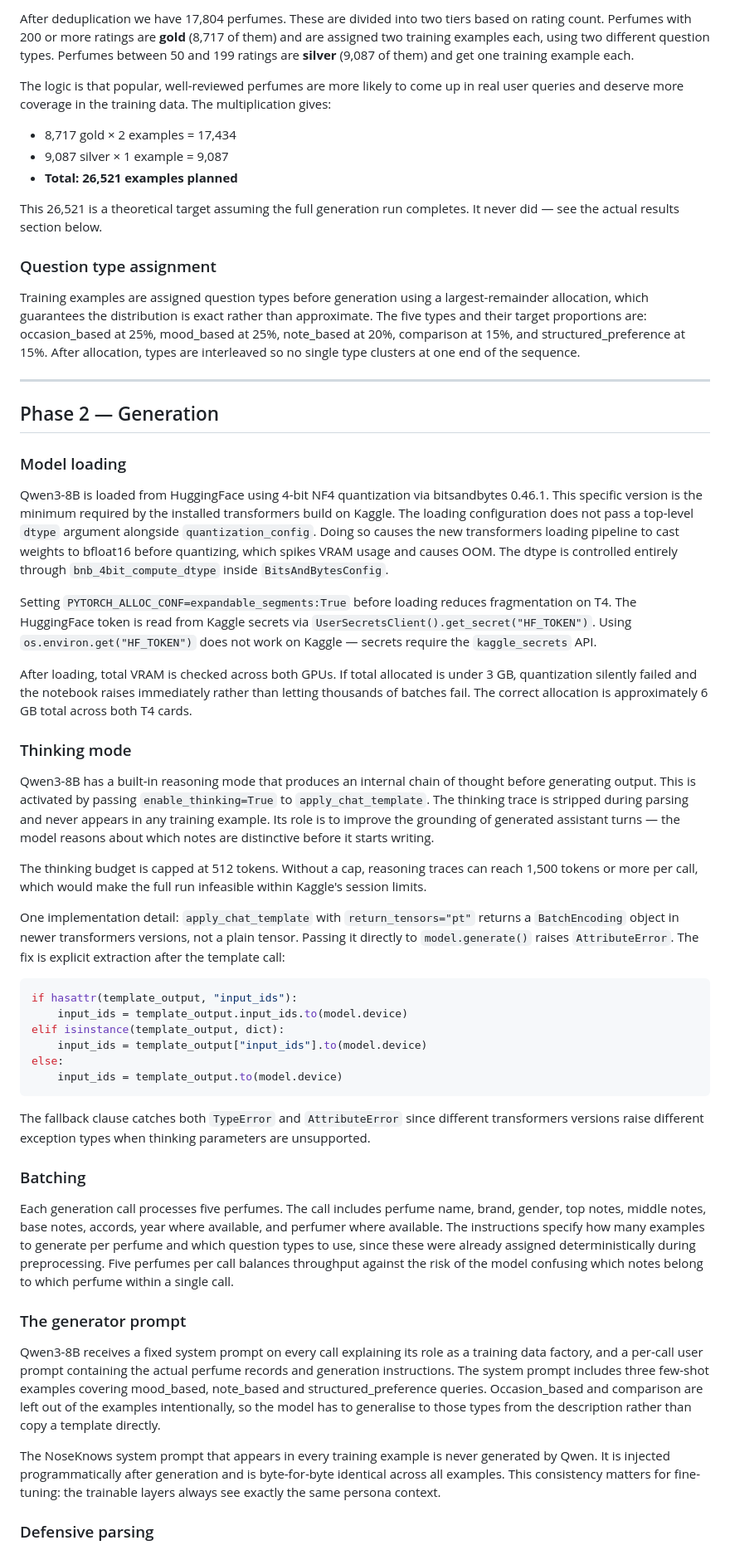
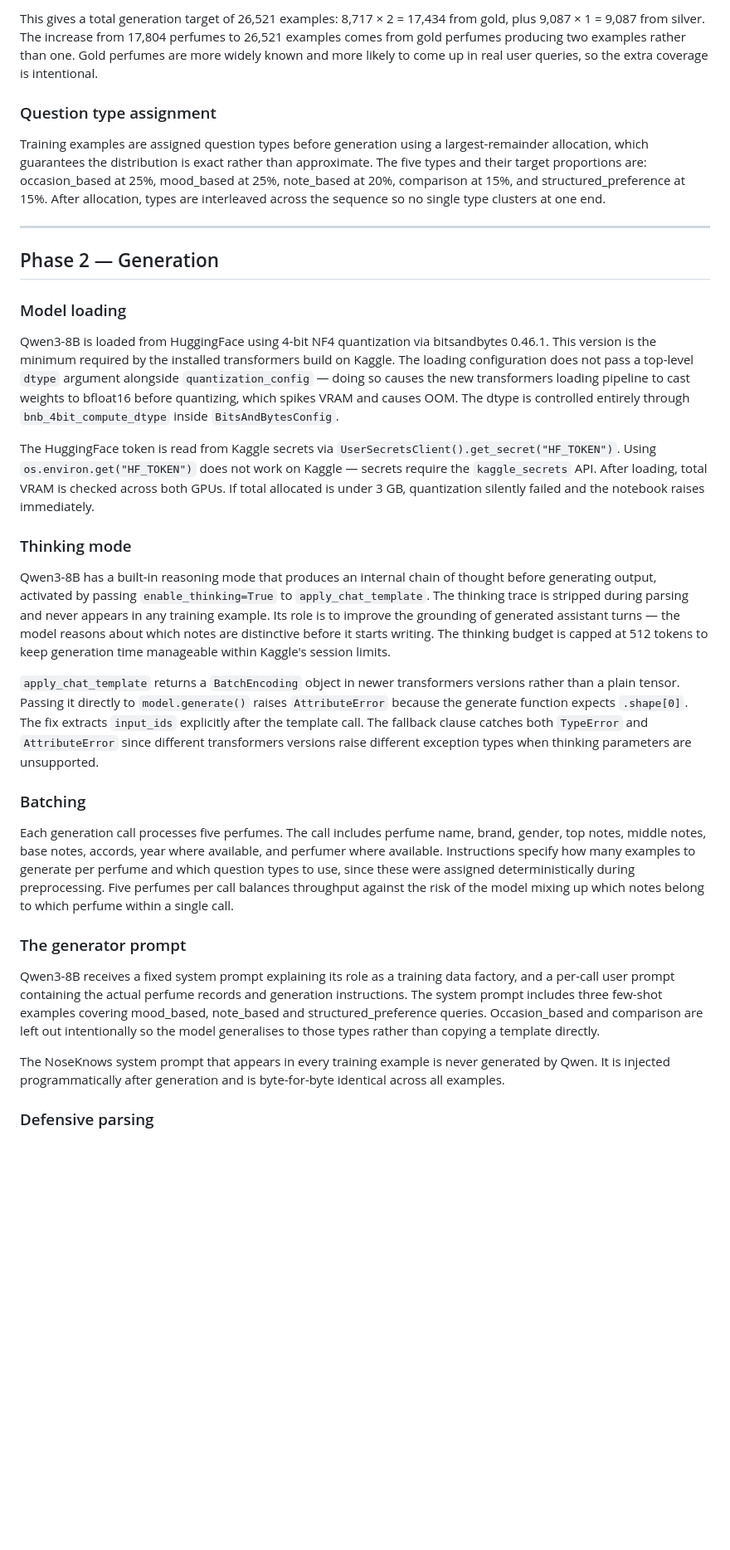
Before and after one commit to TunsTudor-Mircea/nose-knows, a Markdown page: dataset_creation/dataset_generation.md, the part around one of its changes. Shown at 83% size. Drawn GitHub-style; blank space fills up the shorter version.

Commit message:
docs: refine dataset generation documentation for clarity and detail

````diff
--- a/dataset_creation/dataset_generation.md
+++ b/dataset_creation/dataset_generation.md
@@ -52,17 +50,9 @@ This is worth explaining clearly because it looks contradictory at first.
 
-After deduplication we have 17,804 perfumes. These are divided into two tiers based on rating count. Perfumes with 200 or more ratings are **gold** (8,717 of them) and are assigned two training examples each, using two different question types. Perfumes between 50 and 199 ratings are **silver** (9,087 of them) and get one training example each.
-
-The logic is that popular, well-reviewed perfumes are more likely to come up in real user queries and deserve more coverage in the training data. The multiplication gives:
-
-- 8,717 gold × 2 examples = 17,434
-- 9,087 silver × 1 example = 9,087
-- **Total: 26,521 examples planned**
-
-This 26,521 is a theoretical target assuming the full generation run completes. It never did — see the actual results section below.
+This gives a total generation target of 26,521 examples: 8,717 × 2 = 17,434 from gold, plus 9,087 × 1 = 9,087 from silver. The increase from 17,804 perfumes to 26,521 examples comes from gold perfumes producing two examples rather than one. Gold perfumes are more widely known and more likely to come up in real user queries, so the extra coverage is intentional.
 
 ### Question type assignment
 
-Training examples are assigned question types before generation using a largest-remainder allocation, which guarantees the distribution is exact rather than approximate. The five types and their target proportions are: occasion_based at 25%, mood_based at 25%, note_based at 20%, comparison at 15%, and structured_preference at 15%. After allocation, types are interleaved so no single type clusters at one end of the sequence.
+Training examples are assigned question types before generation using a largest-remainder allocation, which guarantees the distribution is exact rather than approximate. The five types and their target proportions are: occasion_based at 25%, mood_based at 25%, note_based at 20%, comparison at 15%, and structured_preference at 15%. After allocation, types are interleaved across the sequence so no single type clusters at one end.
 
 ---
 
@@ -70,40 +60,25 @@ Training examples are assigned question types before generation using a largest-
 
 ### Model loading
 
-Qwen3-8B is loaded from HuggingFace using 4-bit NF4 quantization via bitsandbytes 0.46.1. This specific version is the minimum required by the installed transformers build on Kaggle. The loading configuration does not pass a top-level `dtype` argument alongside `quantization_config`. Doing so causes the new transformers loading pipeline to cast weights to bfloat16 before quantizing, which spikes VRAM usage and causes OOM. The dtype is controlled entirely through `bnb_4bit_compute_dtype` inside `BitsAndBytesConfig`.
+Qwen3-8B is loaded from HuggingFace using 4-bit NF4 quantization via bitsandbytes 0.46.1. This version is the minimum required by the installed transformers build on Kaggle. The loading configuration does not pass a top-level `dtype` argument alongside `quantization_config` — doing so causes the new transformers loading pipeline to cast weights to bfloat16 before quantizing, which spikes VRAM and causes OOM. The dtype is controlled entirely through `bnb_4bit_compute_dtype` inside `BitsAndBytesConfig`.
 
-Setting `PYTORCH_ALLOC_CONF=expandable_segments:True` before loading reduces fragmentation on T4. The HuggingFace token is read from Kaggle secrets via `UserSecretsClient().get_secret("HF_TOKEN")`. Using `os.environ.get("HF_TOKEN")` does not work on Kaggle — secrets require the `kaggle_secrets` API.
-
-After loading, total VRAM is checked across both GPUs. If total allocated is under 3 GB, quantization silently failed and the notebook raises immediately rather than letting thousands of batches fail. The correct allocation is approximately 6 GB total across both T4 cards.
+The HuggingFace token is read from Kaggle secrets via `UserSecretsClient().get_secret("HF_TOKEN")`. Using `os.environ.get("HF_TOKEN")` does not work on Kaggle — secrets require the `kaggle_secrets` API. After loading, total VRAM is checked across both GPUs. If total allocated is under 3 GB, quantization silently failed and the notebook raises immediately.
 
 ### Thinking mode
 
-Qwen3-8B has a built-in reasoning mode that produces an internal chain of thought before generating output. This is activated by passing `enable_thinking=True` to `apply_chat_template`. The thinking trace is stripped during parsing and never appears in any training example. Its role is to improve the grounding of generated assistant turns — the model reasons about which notes are distinctive before it starts writing.
+Qwen3-8B has a built-in reasoning mode that produces an internal chain of thought before generating output, activated by passing `enable_thinking=True` to `apply_chat_template`. The thinking trace is stripped during parsing and never appears in any training example. Its role is to improve the grounding of generated assistant turns — the model reasons about which notes are distinctive before it starts writing. The thinking budget is capped at 512 tokens to keep generation time manageable within Kaggle's session limits.
 
-The thinking budget is capped at 512 tokens. Without a cap, reasoning traces can reach 1,500 tokens or more per call, which would make the full run infeasible within Kaggle's session limits.
-
-One implementation detail: `apply_chat_template` with `return_tensors="pt"` returns a `BatchEncoding` object in newer transformers versions, not a plain tensor. Passing it directly to `model.generate()` raises `AttributeError`. The fix is explicit extraction after the template call:
-
-```python
-if hasattr(template_output, "input_ids"):
-    input_ids = template_output.input_ids.to(model.device)
-elif isinstance(template_output, dict):
-    input_ids = template_output["input_ids"].to(model.device)
-else:
-    input_ids = template_output.to(model.device)
-```
-
-The fallback clause catches both `TypeError` and `AttributeError` since different transformers versions raise different exception types when thinking parameters are unsupported.
+`apply_chat_template` returns a `BatchEncoding` object in newer transformers versions rather than a plain tensor. Passing it directly to `model.generate()` raises `AttributeError` because the generate function expects `.shape[0]`. The fix extracts `input_ids` explicitly after the template call. The fallback clause catches both `TypeError` and `AttributeError` since different transformers versions raise different exception types when thinking parameters are unsupported.
 
 ### Batching
 
-Each generation call processes five perfumes. The call includes perfume name, brand, gender, top notes, middle notes, base notes, accords, year where available, and perfumer where available. The instructions specify how many examples to generate per perfume and which question types to use, since these were already assigned deterministically during preprocessing. Five perfumes per call balances throughput against the risk of the model confusing which notes belong to which perfume within a single call.
+Each generation call processes five perfumes. The call includes perfume name, brand, gender, top notes, middle notes, base notes, accords, year where available, and perfumer where available. Instructions specify how many examples to generate per perfume and which question types to use, since these were assigned deterministically during preprocessing. Five perfumes per call balances throughput against the risk of the model mixing up which notes belong to which perfume within a single call.
 
 ### The generator prompt
 
-Qwen3-8B receives a fixed system prompt on every call explaining its role as a training data factory, and a per-call user prompt containing the actual perfume records and generation instructions. The system prompt includes three few-shot examples covering mood_based, note_based and structured_preference queries. Occasion_based and comparison are left out of the examples intentionally, so the model has to generalise to those types from the description rather than copy a template directly.
+Qwen3-8B receives a fixed system prompt explaining its role as a training data factory, and a per-call user prompt containing the actual perfume records and generation instructions. The system prompt includes three few-shot examples covering mood_based, note_based and structured_preference queries. Occasion_based and comparison are left out intentionally so the model generalises to those types rather than copying a template directly.
 
-The NoseKnows system prompt that appears in every training example is never generated by Qwen. It is injected programmatically after generation and is byte-for-byte identical across all examples. This consistency matters for fine-tuning: the trainable layers always see exactly the same persona context.
+The NoseKnows system prompt that appears in every training example is never generated by Qwen. It is injected programmatically after generation and is byte-for-byte identical across all examples.
 
 ### Defensive parsing
 
````
Also changed, not shown: other parts of dataset_creation/dataset_generation.md (+23 -36 lines).
